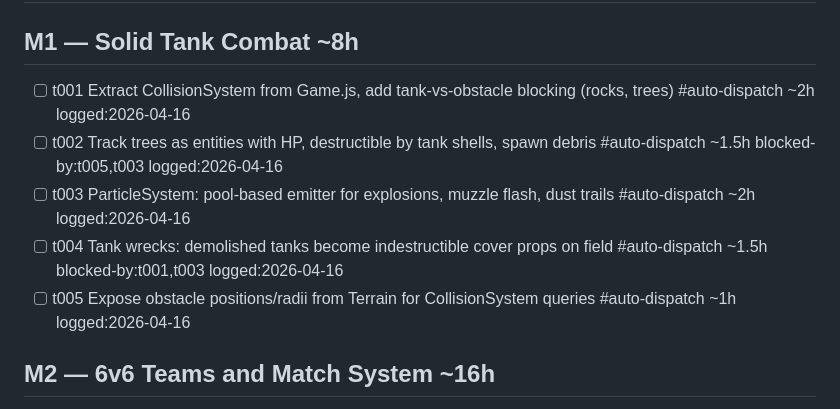
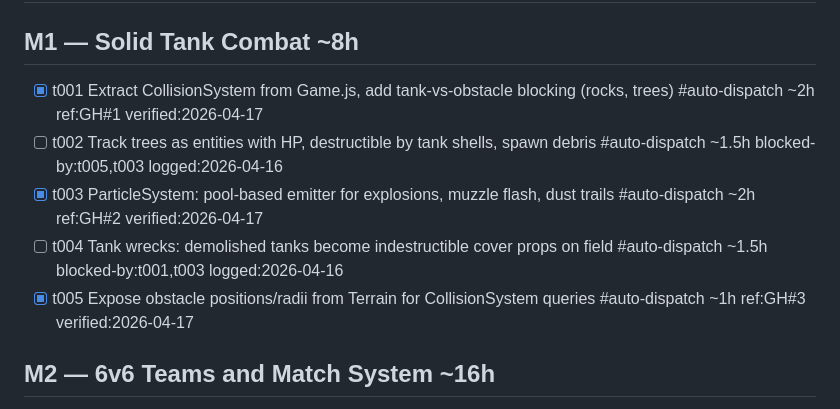
Before and after one commit to superdav42/gunz, a Markdown page: TODO.md, the part around the change. Drawn GitHub-style.

Commit message:
chore: mark t001/t003/t005 complete (work done in prior commits), add GH refs

```diff
--- a/TODO.md
+++ b/TODO.md
@@ -6,11 +6,11 @@ Full plan: [todo/PLANS.md](todo/PLANS.md) | Vision: [VISION.md](VISION.md)
 
 ## M1 — Solid Tank Combat ~8h
 
-- [ ] t001 Extract CollisionSystem from Game.js, add tank-vs-obstacle blocking (rocks, trees) #auto-dispatch ~2h logged:2026-04-16
+- [x] t001 Extract CollisionSystem from Game.js, add tank-vs-obstacle blocking (rocks, trees) #auto-dispatch ~2h ref:GH#1 verified:2026-04-17
 - [ ] t002 Track trees as entities with HP, destructible by tank shells, spawn debris #auto-dispatch ~1.5h blocked-by:t005,t003 logged:2026-04-16
-- [ ] t003 ParticleSystem: pool-based emitter for explosions, muzzle flash, dust trails #auto-dispatch ~2h logged:2026-04-16
+- [x] t003 ParticleSystem: pool-based emitter for explosions, muzzle flash, dust trails #auto-dispatch ~2h ref:GH#2 verified:2026-04-17
 - [ ] t004 Tank wrecks: demolished tanks become indestructible cover props on field #auto-dispatch ~1.5h blocked-by:t001,t003 logged:2026-04-16
-- [ ] t005 Expose obstacle positions/radii from Terrain for CollisionSystem queries #auto-dispatch ~1h logged:2026-04-16
+- [x] t005 Expose obstacle positions/radii from Terrain for CollisionSystem queries #auto-dispatch ~1h ref:GH#3 verified:2026-04-17
 
 ## M2 — 6v6 Teams and Match System ~16h
 
```
